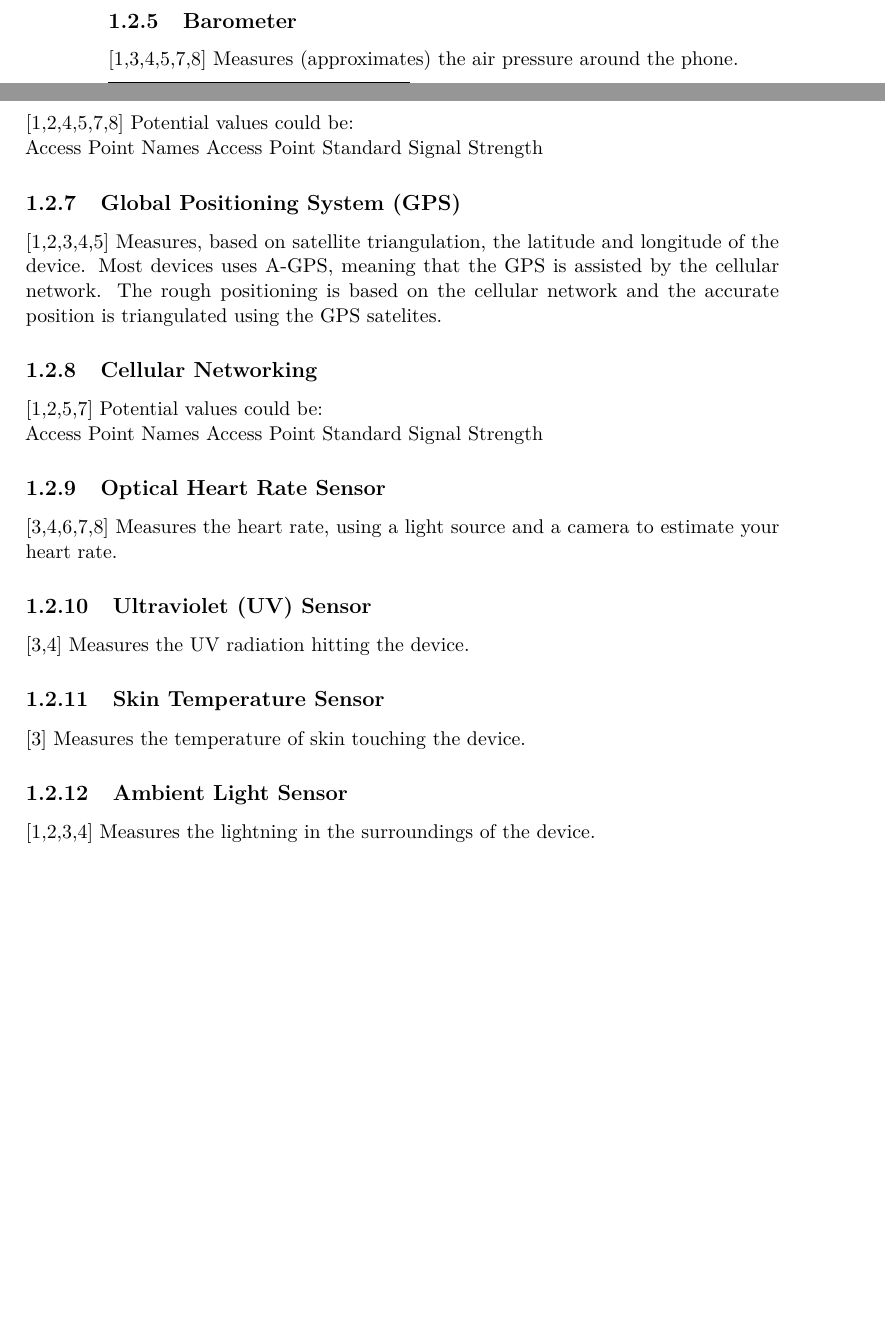
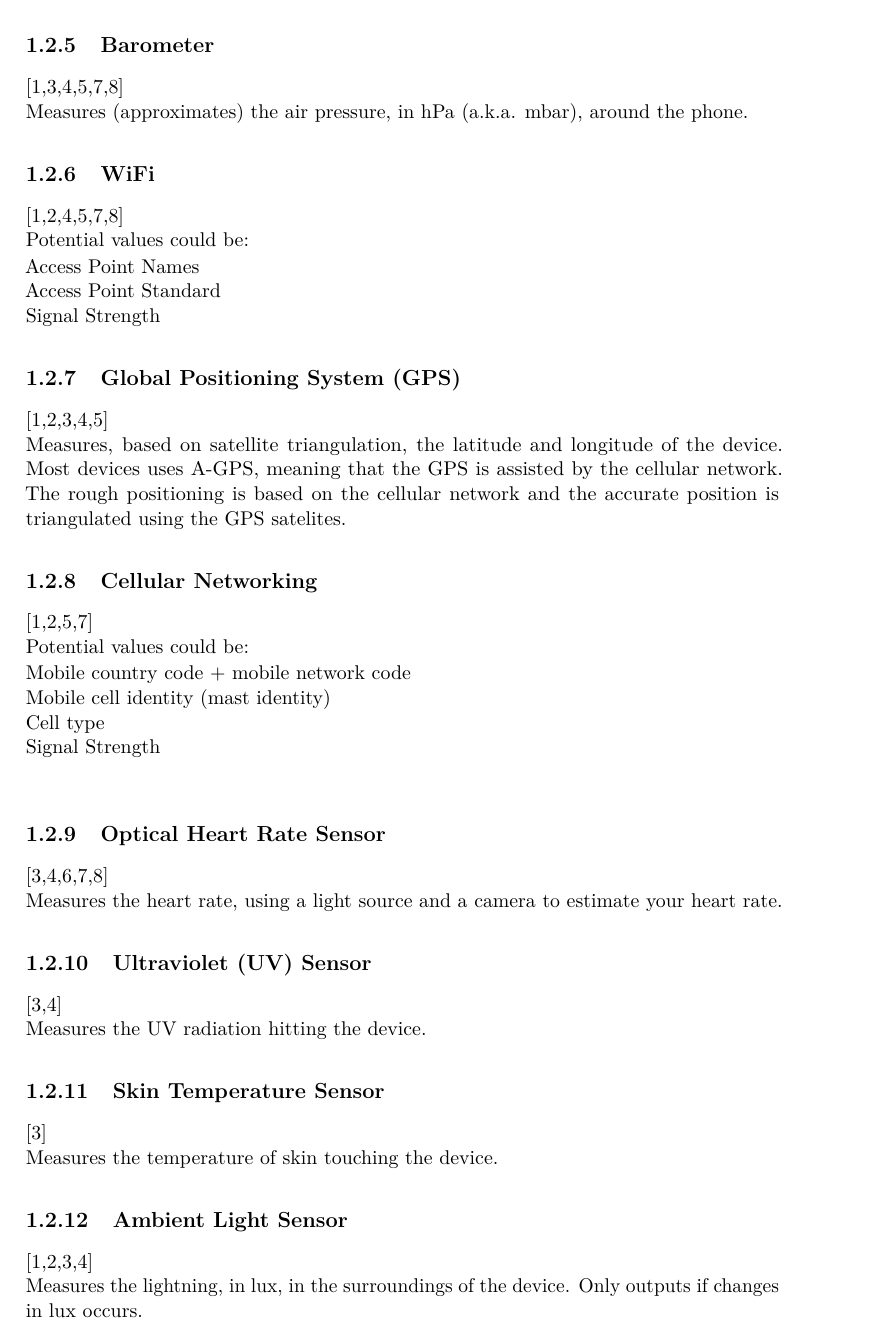
Before and after one commit to Shaderex/SW8-Report, a LaTeX thesis (super_main.tex, which reads content/unsorted/sensor_data_availability.tex): two parts of pages 9 and 10 of 15 before the commit and part of page 10 of 15 after it, the two joined at a grey line, cut so that both start at the same text, the shorter picture padded with empty space. Compiled offline with pdfLaTeX.

Commit message:
Update sensor data availability file with some units of measurement and line breaks

```diff
--- a/content/unsorted/sensor_data_availability.tex
+++ b/content/unsorted/sensor_data_availability.tex
@@ -35,53 +35,54 @@ Measures (estimates) the orientation of the device relative to the earths magnet
 
 \subsection{Barometer}
 \label{sub:barometer}
-[1,3,4,5,7,8]
-Measures (approximates) the air pressure around the phone.
+[1,3,4,5,7,8] \\
+Measures (approximates) the air pressure, in hPa (a.k.a. mbar), around the phone.
 
 \subsection{WiFi}
 \label{sub:wifi}
-[1,2,4,5,7,8]
+[1,2,4,5,7,8] \\
 Potential values could be:
 
-Access Point Names
-Access Point Standard
+Access Point Names \\
+Access Point Standard \\
 Signal Strength
 
 \subsection{Global Positioning System (GPS)}
 \label{sub:gps}
-[1,2,3,4,5]
+[1,2,3,4,5] \\
 Measures, based on satellite triangulation,  the latitude and longitude of the device. Most devices uses A-GPS, meaning that the GPS is assisted by the cellular network. The rough positioning is based on the cellular network and the accurate position is triangulated using the GPS satelites.
 
 \subsection{Cellular Networking}
 \label{sub:cellular_networking}
-[1,2,5,7]
+[1,2,5,7] \\
 Potential values could be:
 
-Access Point Names
-Access Point Standard
-Signal Strength
+Mobile country code + mobile network code \\
+Mobile cell identity (mast identity) \\
+Cell type  \\
+Signal Strength \\
 
 % http://developer.android.com/reference/android/telephony/
 
 \subsection{Optical Heart Rate Sensor}
 \label{sub:optical_heart_rate_sensor}
-[3,4,6,7,8]
+[3,4,6,7,8] \\
 Measures the heart rate, using a light source and a camera to estimate your heart rate.
 
 \subsection{Ultraviolet (UV) Sensor}
 \label{sub:uv_sensor}
-[3,4]
+[3,4] \\
 Measures the UV radiation hitting the device.
 
 \subsection{Skin Temperature Sensor}
 \label{sub:skin_temperature_sensor}
-[3]
+[3] \\
 Measures the temperature of skin touching the device.
 
 \subsection{Ambient Light Sensor}
 \label{sub:ambient_light_sensor}
-[1,2,3,4]
-Measures the lightning in the surroundings of the device.
+[1,2,3,4] \\
+Measures the lightning, in lux, in the surroundings of the device. Only outputs if changes in lux occurs.
 
 \subsection{Capacitive Sensor}
 \label{sub:capacitive_sensor}
```
Also changed, not shown: content/unsorted/sensor_data_availability.tex (12 more changed lines).
